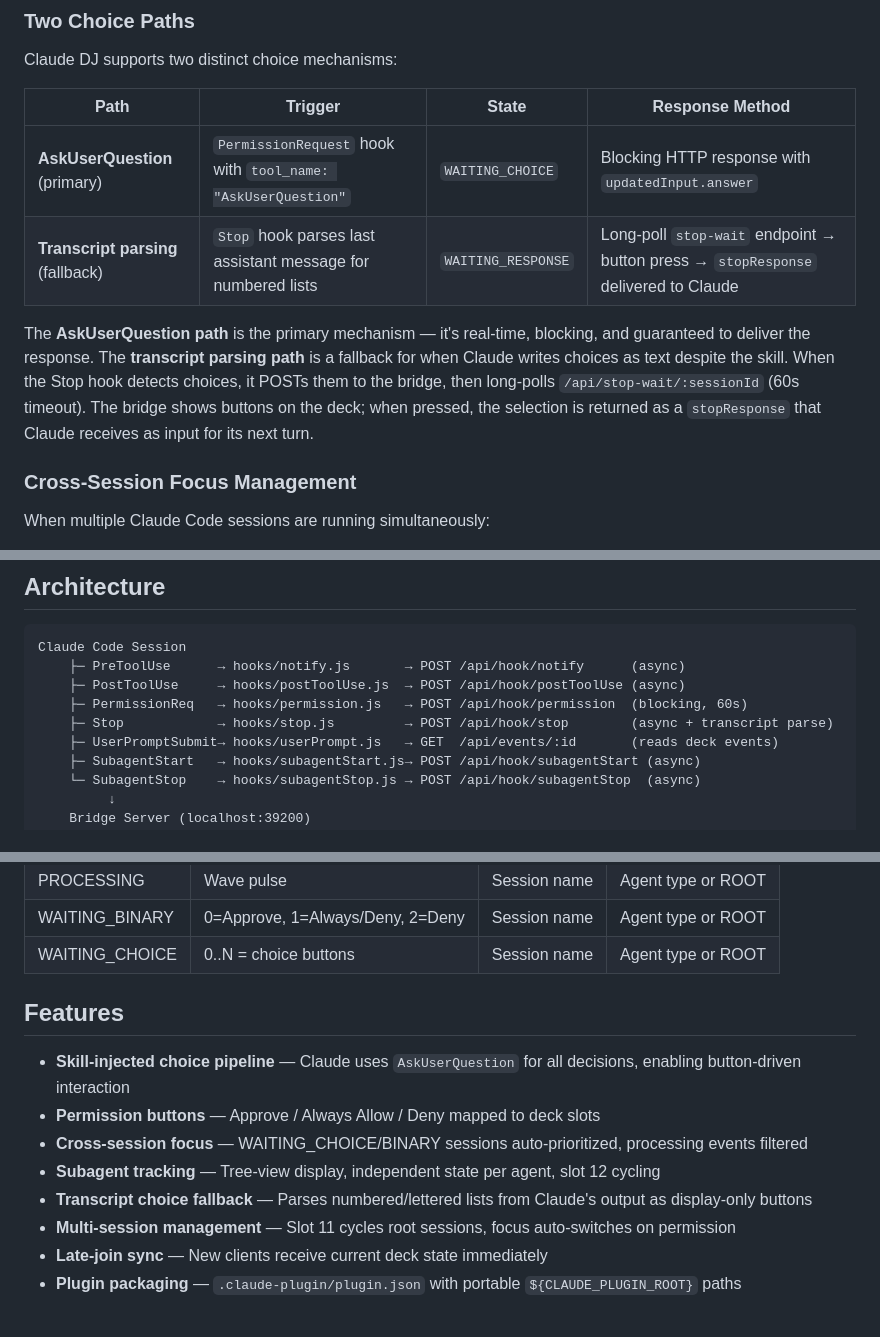
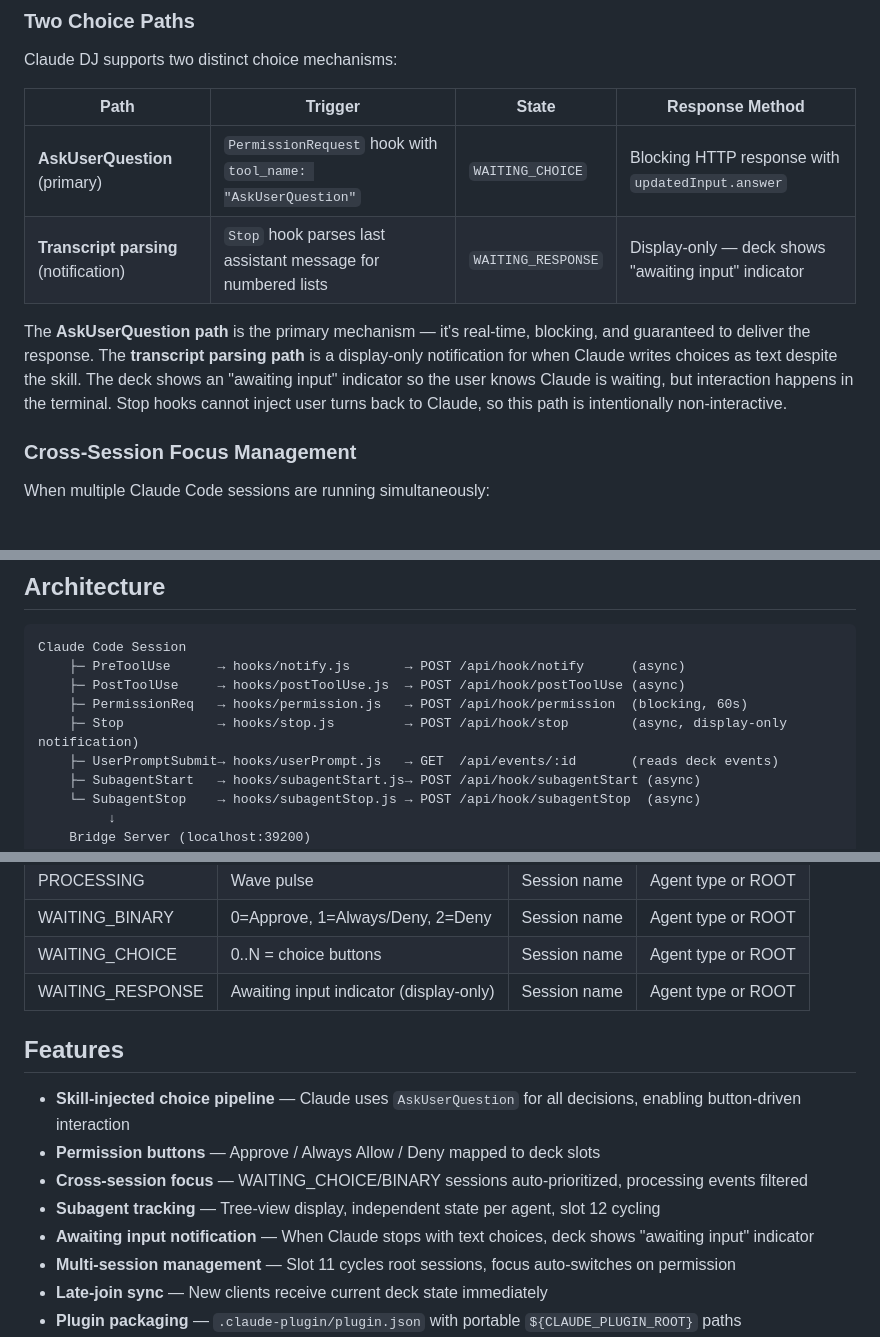
Before and after one commit to whyjp/claude-dj, a Markdown page: README.md, 3 parts joined by grey strips. Rendered like a GitHub page; blank space fills up the shorter version.

Commit message:
docs: update architecture for display-only stop notification, 96 tests
- Stop-wait → awaiting_input (display-only, no interactive buttons)
- README: Two Choice Paths table + features list updated
- Session4 status: skill rewrite, test count 96, interaction paths table

Co-Authored-By: Claude Opus 4.6 (1M context) <noreply@anthropic.com>

```diff
--- a/README.md
+++ b/README.md
@@ -126,9 +126,9 @@ Claude DJ supports two distinct choice mechanisms:
 | Path | Trigger | State | Response Method |
 |------|---------|-------|-----------------|
 | **AskUserQuestion** (primary) | `PermissionRequest` hook with `tool_name: "AskUserQuestion"` | `WAITING_CHOICE` | Blocking HTTP response with `updatedInput.answer` |
-| **Transcript parsing** (fallback) | `Stop` hook parses last assistant message for numbered lists | `WAITING_RESPONSE` | Long-poll `stop-wait` endpoint → button press → `stopResponse` delivered to Claude |
+| **Transcript parsing** (notification) | `Stop` hook parses last assistant message for numbered lists | `WAITING_RESPONSE` | Display-only — deck shows "awaiting input" indicator |
 
-The **AskUserQuestion path** is the primary mechanism — it's real-time, blocking, and guaranteed to deliver the response. The **transcript parsing path** is a fallback for when Claude writes choices as text despite the skill. When the Stop hook detects choices, it POSTs them to the bridge, then long-polls `/api/stop-wait/:sessionId` (60s timeout). The bridge shows buttons on the deck; when pressed, the selection is returned as a `stopResponse` that Claude receives as input for its next turn.
+The **AskUserQuestion path** is the primary mechanism — it's real-time, blocking, and guaranteed to deliver the response. The **transcript parsing path** is a display-only notification for when Claude writes choices as text despite the skill. The deck shows an "awaiting input" indicator so the user knows Claude is waiting, but interaction happens in the terminal. Stop hooks cannot inject user turns back to Claude, so this path is intentionally non-interactive.
 
 ### Cross-Session Focus Management
 
@@ -159,7 +159,7 @@ Claude Code Session
     ├─ PreToolUse      → hooks/notify.js       → POST /api/hook/notify      (async)
     ├─ PostToolUse     → hooks/postToolUse.js  → POST /api/hook/postToolUse (async)
     ├─ PermissionReq   → hooks/permission.js   → POST /api/hook/permission  (blocking, 60s)
-    ├─ Stop            → hooks/stop.js         → POST /api/hook/stop        (async + transcript parse)
+    ├─ Stop            → hooks/stop.js         → POST /api/hook/stop        (async, display-only notification)
     ├─ UserPromptSubmit→ hooks/userPrompt.js   → GET  /api/events/:id       (reads deck events)
     ├─ SubagentStart   → hooks/subagentStart.js→ POST /api/hook/subagentStart (async)
     └─ SubagentStop    → hooks/subagentStop.js → POST /api/hook/subagentStop  (async)
@@ -192,6 +192,7 @@ Row 2: [10:count] [11:session] [12:agent] [Info Display]
 | PROCESSING | Wave pulse | Session name | Agent type or ROOT |
 | WAITING_BINARY | 0=Approve, 1=Always/Deny, 2=Deny | Session name | Agent type or ROOT |
 | WAITING_CHOICE | 0..N = choice buttons | Session name | Agent type or ROOT |
+| WAITING_RESPONSE | Awaiting input indicator (display-only) | Session name | Agent type or ROOT |
 
 ## Features
 
@@ -199,7 +200,7 @@ Row 2: [10:count] [11:session] [12:agent] [Info Display]
 - **Permission buttons** — Approve / Always Allow / Deny mapped to deck slots
 - **Cross-session focus** — WAITING_CHOICE/BINARY sessions auto-prioritized, processing events filtered
 - **Subagent tracking** — Tree-view display, independent state per agent, slot 12 cycling
-- **Transcript choice fallback** — Parses numbered/lettered lists from Claude's output as display-only buttons
+- **Awaiting input notification** — When Claude stops with text choices, deck shows "awaiting input" indicator
 - **Multi-session management** — Slot 11 cycles root sessions, focus auto-switches on permission
 - **Late-join sync** — New clients receive current deck state immediately
 - **Plugin packaging** — `.claude-plugin/plugin.json` with portable `${CLAUDE_PLUGIN_ROOT}` paths
```
Also changed, not shown: other parts of README.md (+1 -1 lines), 1 other file.
